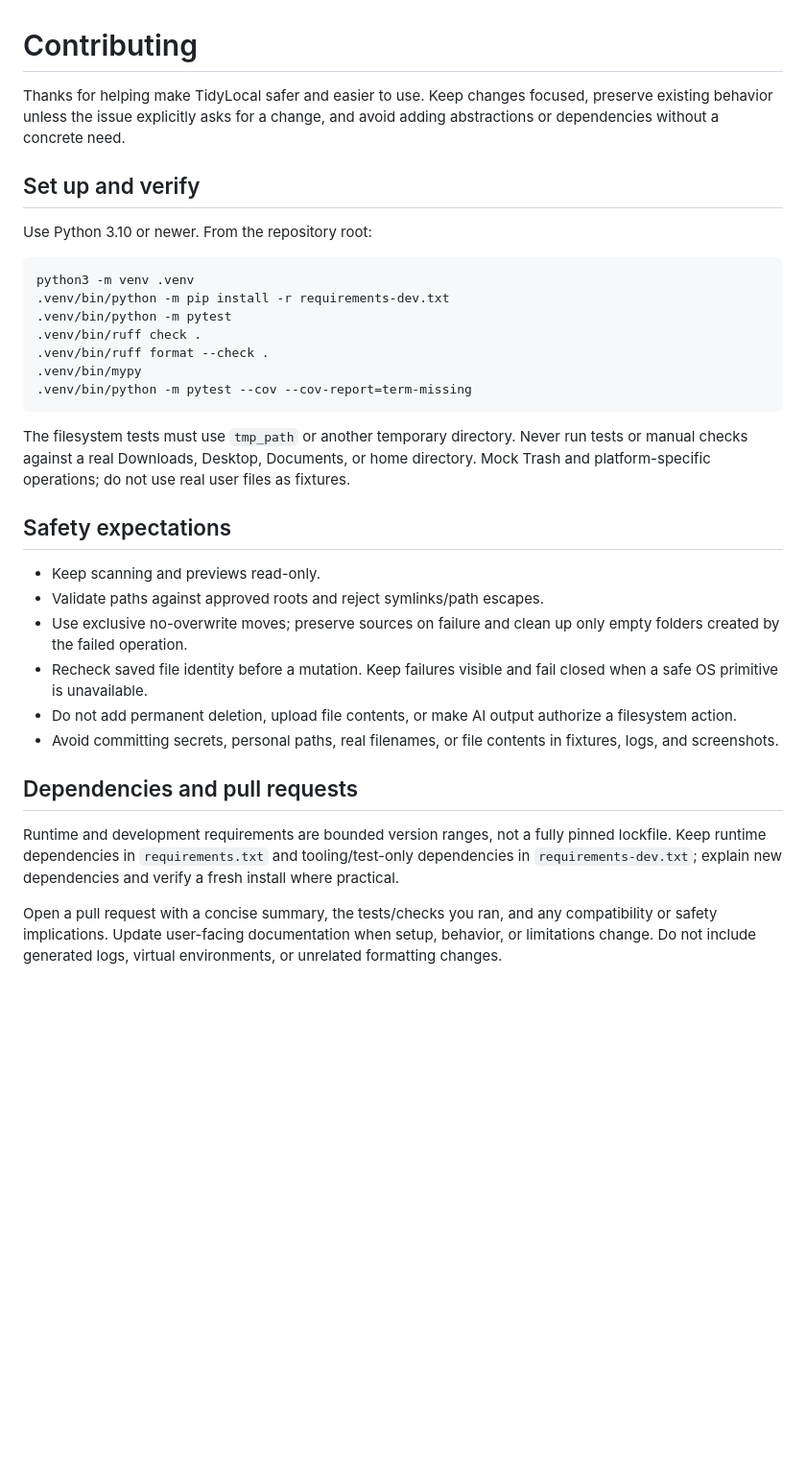
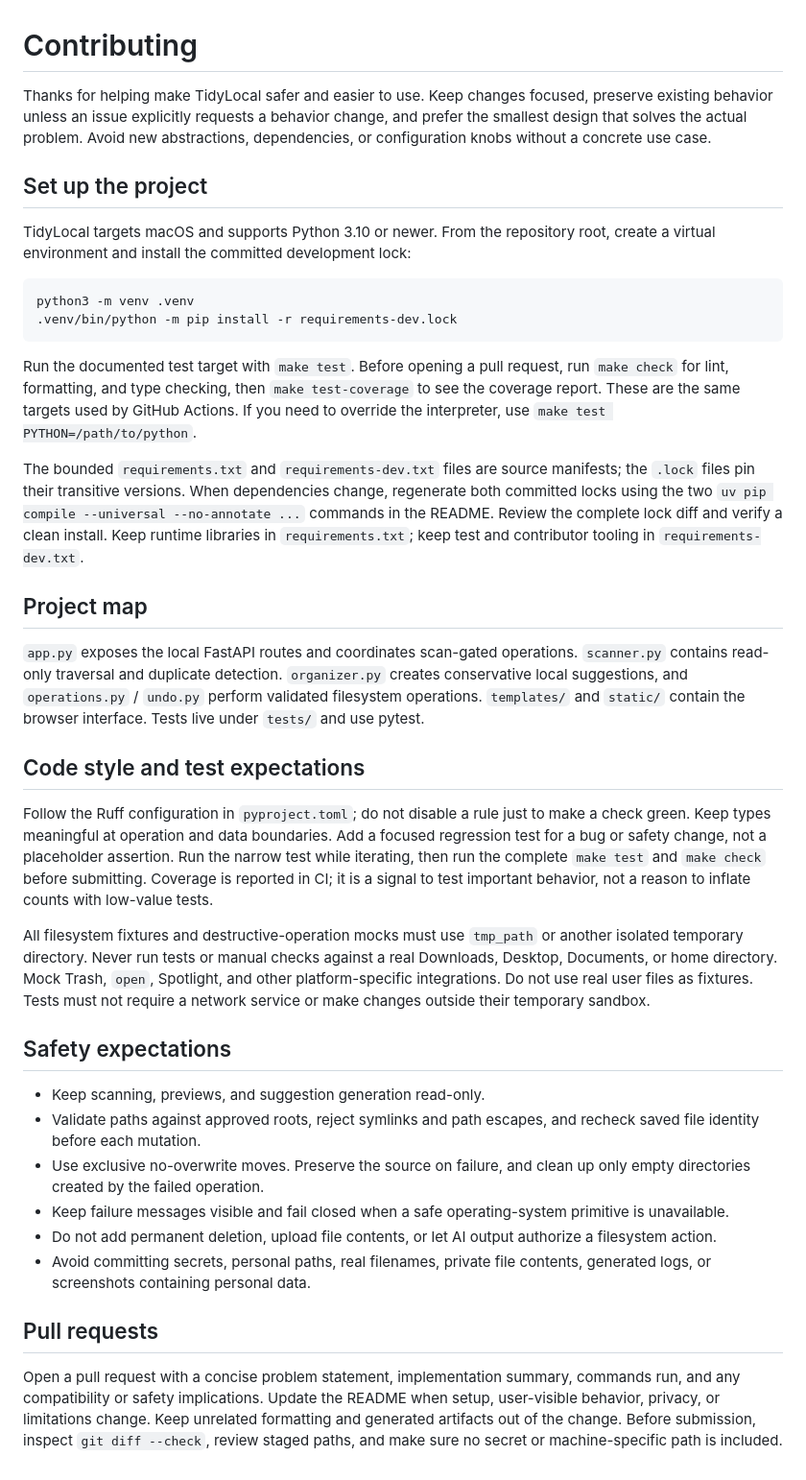
Before and after one commit to mamguitar2/TidyLocal, a Markdown page: CONTRIBUTING.md, the part around the change. Shown at 96% size. GitHub-like rendering; blank space fills up the shorter version.

````diff
--- a/CONTRIBUTING.md
+++ b/CONTRIBUTING.md
@@ -1,34 +1,39 @@
 # Contributing
 
-Thanks for helping make TidyLocal safer and easier to use. Keep changes focused, preserve existing behavior unless the issue explicitly asks for a change, and avoid adding abstractions or dependencies without a concrete need.
+Thanks for helping make TidyLocal safer and easier to use. Keep changes focused, preserve existing behavior unless an issue explicitly requests a behavior change, and prefer the smallest design that solves the actual problem. Avoid new abstractions, dependencies, or configuration knobs without a concrete use case.
 
-## Set up and verify
+## Set up the project
 
-Use Python 3.10 or newer. From the repository root:
+TidyLocal targets macOS and supports Python 3.10 or newer. From the repository root, create a virtual environment and install the committed development lock:
 
 ```sh
 python3 -m venv .venv
-.venv/bin/python -m pip install -r requirements-dev.txt
-.venv/bin/python -m pytest
-.venv/bin/ruff check .
-.venv/bin/ruff format --check .
-.venv/bin/mypy
-.venv/bin/python -m pytest --cov --cov-report=term-missing
+.venv/bin/python -m pip install -r requirements-dev.lock
 ```
 
-The filesystem tests must use `tmp_path` or another temporary directory. Never run tests or manual checks against a real Downloads, Desktop, Documents, or home directory. Mock Trash and platform-specific operations; do not use real user files as fixtures.
+Run the documented test target with `make test`. Before opening a pull request, run `make check` for lint, formatting, and type checking, then `make test-coverage` to see the coverage report. These are the same targets used by GitHub Actions. If you need to override the interpreter, use `make test PYTHON=/path/to/python`.
+
+The bounded `requirements.txt` and `requirements-dev.txt` files are source manifests; the `.lock` files pin their transitive versions. When dependencies change, regenerate both committed locks using the two `uv pip compile --universal --no-annotate ...` commands in the README. Review the complete lock diff and verify a clean install. Keep runtime libraries in `requirements.txt`; keep test and contributor tooling in `requirements-dev.txt`.
+
+## Project map
+
+`app.py` exposes the local FastAPI routes and coordinates scan-gated operations. `scanner.py` contains read-only traversal and duplicate detection. `organizer.py` creates conservative local suggestions, and `operations.py` / `undo.py` perform validated filesystem operations. `templates/` and `static/` contain the browser interface. Tests live under `tests/` and use pytest.
+
+## Code style and test expectations
+
+Follow the Ruff configuration in `pyproject.toml`; do not disable a rule just to make a check green. Keep types meaningful at operation and data boundaries. Add a focused regression test for a bug or safety change, not a placeholder assertion. Run the narrow test while iterating, then run the complete `make test` and `make check` before submitting. Coverage is reported in CI; it is a signal to test important behavior, not a reason to inflate counts with low-value tests.
+
+All filesystem fixtures and destructive-operation mocks must use `tmp_path` or another isolated temporary directory. Never run tests or manual checks against a real Downloads, Desktop, Documents, or home directory. Mock Trash, `open`, Spotlight, and other platform-specific integrations. Do not use real user files as fixtures. Tests must not require a network service or make changes outside their temporary sandbox.
 
 ## Safety expectations
 
-- Keep scanning and previews read-only.
-- Validate paths against approved roots and reject symlinks/path escapes.
-- Use exclusive no-overwrite moves; preserve sources on failure and clean up only empty folders created by the failed operation.
-- Recheck saved file identity before a mutation. Keep failures visible and fail closed when a safe OS primitive is unavailable.
-- Do not add permanent deletion, upload file contents, or make AI output authorize a filesystem action.
-- Avoid committing secrets, personal paths, real filenames, or file contents in fixtures, logs, and screenshots.
+- Keep scanning, previews, and suggestion generation read-only.
+- Validate paths against approved roots, reject symlinks and path escapes, and recheck saved file identity before each mutation.
+- Use exclusive no-overwrite moves. Preserve the source on failure, and clean up only empty directories created by the failed operation.
+- Keep failure messages visible and fail closed when a safe operating-system primitive is unavailable.
+- Do not add permanent deletion, upload file contents, or let AI output authorize a filesystem action.
+- Avoid committing secrets, personal paths, real filenames, private file contents, generated logs, or screenshots containing personal data.
 
-## Dependencies and pull requests
+## Pull requests
 
-Runtime and development requirements are bounded version ranges, not a fully pinned lockfile. Keep runtime dependencies in `requirements.txt` and tooling/test-only dependencies in `requirements-dev.txt`; explain new dependencies and verify a fresh install where practical.
-
-Open a pull request with a concise summary, the tests/checks you ran, and any compatibility or safety implications. Update user-facing documentation when setup, behavior, or limitations change. Do not include generated logs, virtual environments, or unrelated formatting changes.
+Open a pull request with a concise problem statement, implementation summary, commands run, and any compatibility or safety implications. Update the README when setup, user-visible behavior, privacy, or limitations change. Keep unrelated formatting and generated artifacts out of the change. Before submission, inspect `git diff --check`, review staged paths, and make sure no secret or machine-specific path is included.
````
Also changed, not shown: README.md (+21 -10 lines), assets/demo-dashboard.png (added), assets/tidylocal-mark.png (added), 5 other files.
